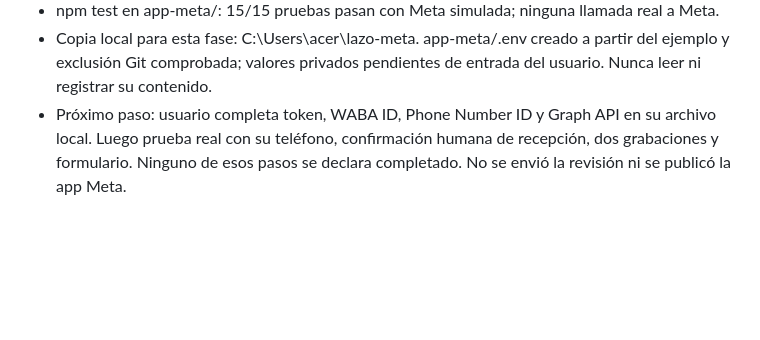
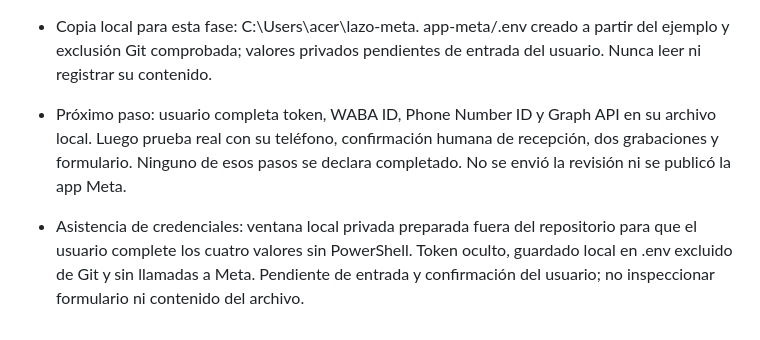
Before and after one commit to andrebourhis35-sketch/lazo, a Markdown page: docs/COORDINACION.md, the part around the change. Drawn GitHub-style; blank space fills up the shorter version.

Commit message:
docs: registrar asistencia privada para configurar credenciales

```diff
--- a/docs/COORDINACION.md
+++ b/docs/COORDINACION.md
@@ -102,3 +102,5 @@ Un abogado debe revisar el texto después, en especial la adecuación a la Ley N
 - npm test en app-meta/: 15/15 pruebas pasan con Meta simulada; ninguna llamada real a Meta.
 - Copia local para esta fase: C:\Users\acer\lazo-meta. app-meta/.env creado a partir del ejemplo y exclusión Git comprobada; valores privados pendientes de entrada del usuario. Nunca leer ni registrar su contenido.
 - Próximo paso: usuario completa token, WABA ID, Phone Number ID y Graph API en su archivo local. Luego prueba real con su teléfono, confirmación humana de recepción, dos grabaciones y formulario. Ninguno de esos pasos se declara completado. No se envió la revisión ni se publicó la app Meta.
+
+- Asistencia de credenciales: ventana local privada preparada fuera del repositorio para que el usuario complete los cuatro valores sin PowerShell. Token oculto, guardado local en .env excluido de Git y sin llamadas a Meta. Pendiente de entrada y confirmación del usuario; no inspeccionar formulario ni contenido del archivo.
```
